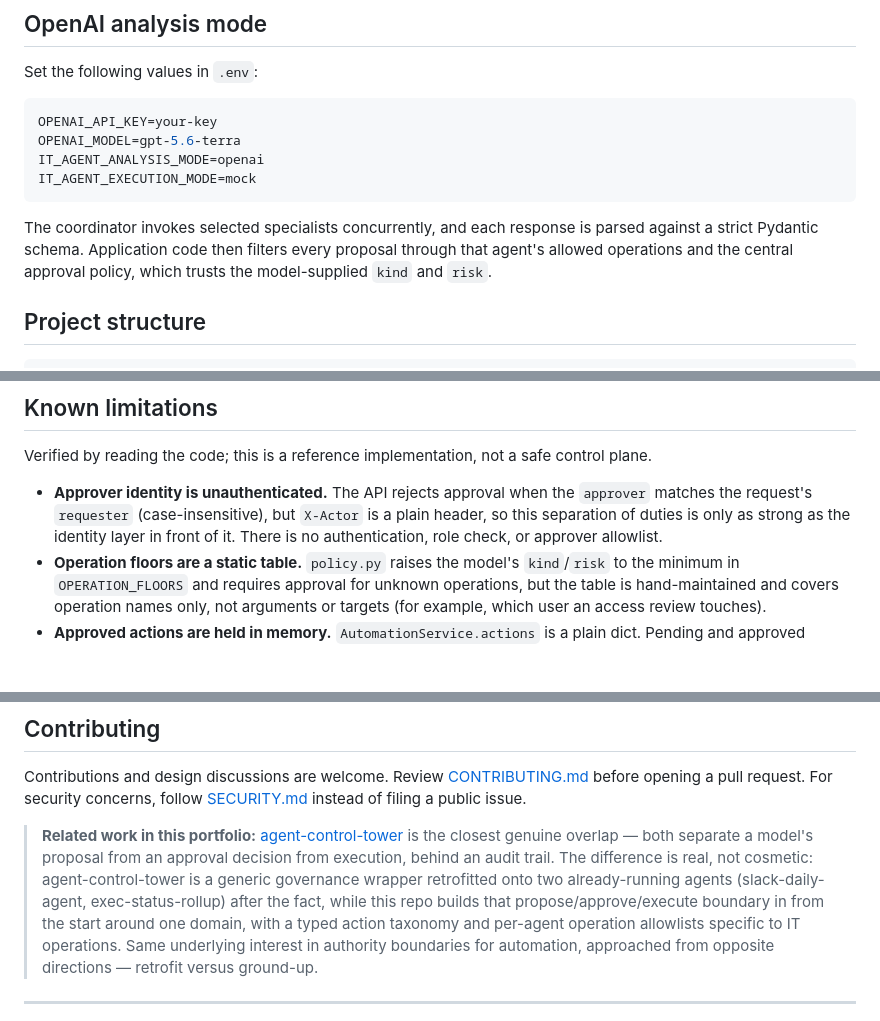
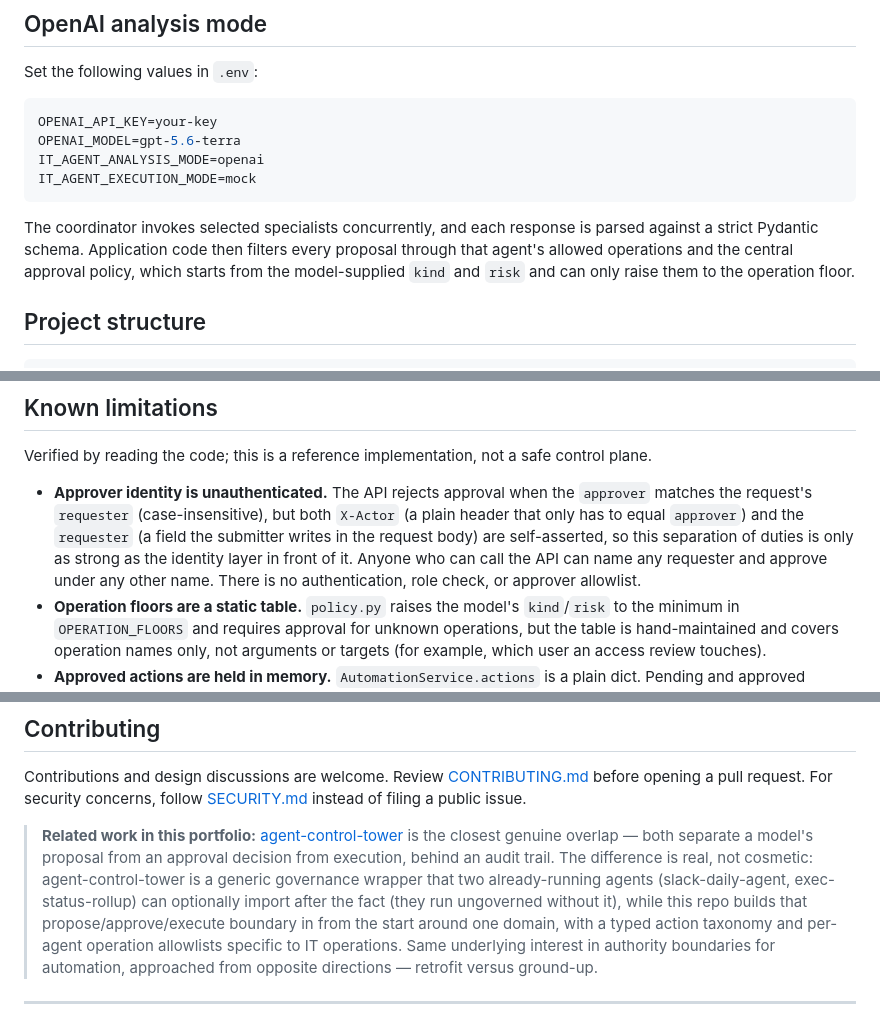
Before and after one commit to PlainJane20/it-agent-platform, a Markdown page: README.md, 3 parts joined by grey strips. Drawn GitHub-style; blank space fills up the shorter version.

Commit message:
docs: clarify requester is self-asserted; fix retrofit and policy wording (#9)
Co-authored-by: Claude Sonnet 5.5 <noreply@anthropic.com>

```diff
--- a/README.md
+++ b/README.md
@@ -251,7 +251,7 @@ IT_AGENT_EXECUTION_MODE=mock
 
 The coordinator invokes selected specialists concurrently, and each response is parsed against a
 strict Pydantic schema. Application code then filters every proposal through that agent's allowed
-operations and the central approval policy, which trusts the model-supplied `kind` and `risk`.
+operations and the central approval policy, which starts from the model-supplied `kind` and `risk` and can only raise them to the operation floor.
 
 ## Project structure
 
@@ -284,7 +284,7 @@ HTTP behavior, audit events, mock execution, and enforcement of model operation
 
 Verified by reading the code; this is a reference implementation, not a safe control plane.
 
-- **Approver identity is unauthenticated.** The API rejects approval when the `approver` matches the request's `requester` (case-insensitive), but `X-Actor` is a plain header, so this separation of duties is only as strong as the identity layer in front of it. There is no authentication, role check, or approver allowlist.
+- **Approver identity is unauthenticated.** The API rejects approval when the `approver` matches the request's `requester` (case-insensitive), but both `X-Actor` (a plain header that only has to equal `approver`) and the `requester` (a field the submitter writes in the request body) are self-asserted, so this separation of duties is only as strong as the identity layer in front of it. Anyone who can call the API can name any requester and approve under any other name. There is no authentication, role check, or approver allowlist.
 - **Operation floors are a static table.** `policy.py` raises the model's `kind`/`risk` to the minimum in `OPERATION_FLOORS` and requires approval for unknown operations, but the table is hand-maintained and covers operation names only, not arguments or targets (for example, which user an access review touches).
 - **Approved actions are held in memory.** `AutomationService.actions` is a plain dict. Pending and approved actions are lost on restart (only audit events persist in SQLite).
 - **Audit log is not append-only or tamper-evident.** It is an ordinary SQLite table; rows can be updated or deleted by anyone with database access, and there is no hash chain.
@@ -329,8 +329,9 @@ a public issue.
 > **Related work in this portfolio:** [agent-control-tower](https://github.com/PlainJane20/agent-control-tower)
 > is the closest genuine overlap — both separate a model's proposal from an approval decision from
 > execution, behind an audit trail. The difference is real, not cosmetic:
-> agent-control-tower is a generic governance wrapper retrofitted onto two already-running agents
-> (slack-daily-agent, exec-status-rollup) after the fact, while this repo builds that
+> agent-control-tower is a generic governance wrapper that two already-running agents
+> (slack-daily-agent, exec-status-rollup) can optionally import after the fact (they run
+> ungoverned without it), while this repo builds that
 > propose/approve/execute boundary in from the start around one domain, with a typed action
 > taxonomy and per-agent operation allowlists specific to IT operations. Same underlying interest
 > in authority boundaries for automation, approached from opposite directions — retrofit versus
```
